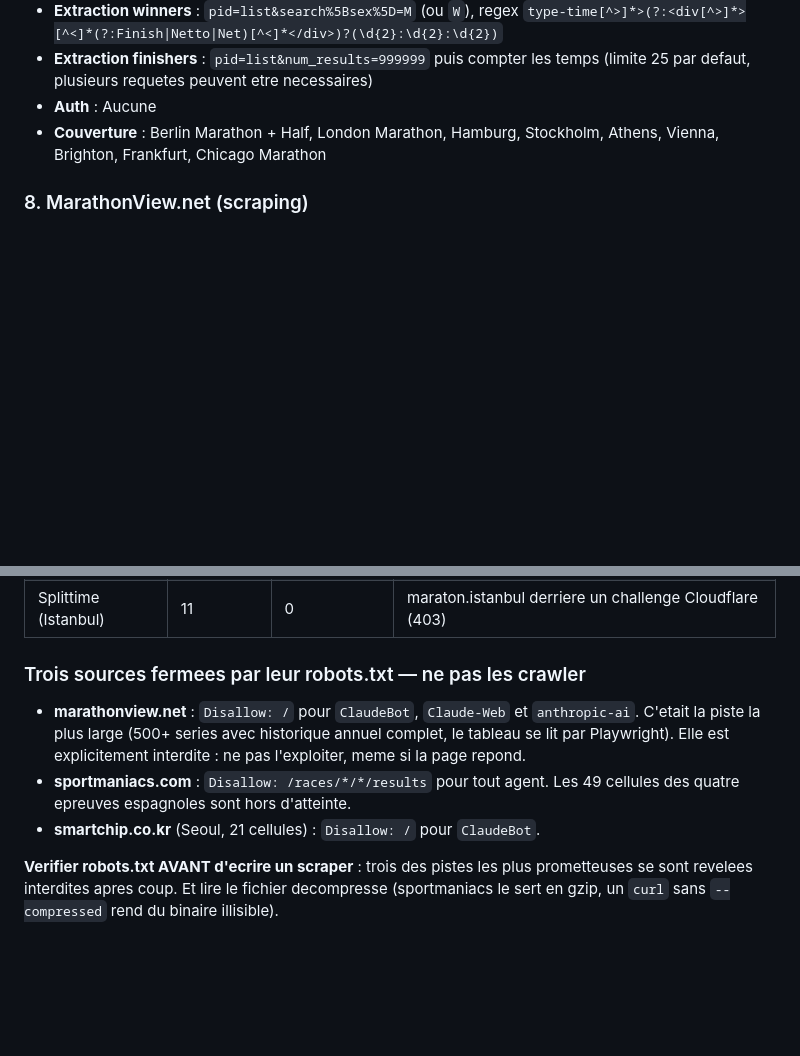
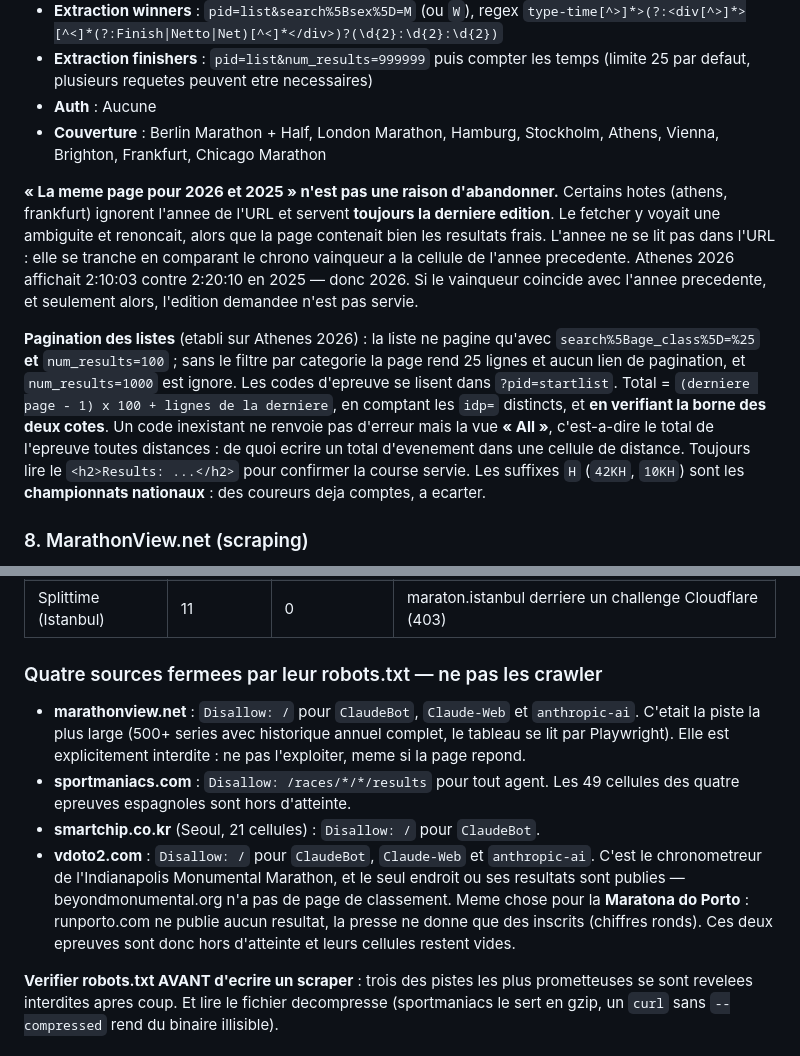
Before and after one commit to mathbrn/datapace-dashboard, a Markdown page: CLAUDE.md, 2 parts joined by grey strips. GitHub-like rendering; blank space fills up the shorter version.

Commit message:
CLAUDE.md : mikatiming sert la derniere edition, et vdoto2 est interdit
Deux lecons de l'Update 4D du 8 novembre.

**« La meme page pour 2026 et 2025 » n'est pas une raison d'abandonner.**
Certains hotes mikatiming (athens, frankfurt) ignorent l'annee de l'URL et
rendent toujours la derniere edition. Le fetcher y voyait une ambiguite et
renoncait, alors que la page portait bien les resultats frais. L'annee se
tranche en comparant le chrono vainqueur a la cellule de l'annee precedente,
pas en lisant l'URL. La section documente aussi la pagination des listes
(`search[age_class]=%25` + `num_results=100`, obligatoire), le fait qu'un code
d'epreuve inexistant renvoie la vue « All » — un total d'evenement pret a
atterrir dans une cellule de distance — et que les suffixes `H` sont des
championnats nationaux, donc des coureurs deja comptes.

**Quatrieme source fermee par robots.txt : vdoto2.com**, chronometreur de
l'Indianapolis Monumental Marathon et seul endroit ou ses resultats sont
publies. Note au meme endroit que la Maratona do Porto n'a aucun classement
atteignable non plus.

Co-Authored-By: Claude Opus 5 <noreply@anthropic.com>
Claude-Session: https://claude.ai/code/session_01NDRDdaoD47bJRT7WbM1up5

```diff
--- a/CLAUDE.md
+++ b/CLAUDE.md
@@ -673,6 +673,27 @@ une liste reellement courte. Une page pleine sans pagination = total inconnu.
 - **Auth** : Aucune
 - **Couverture** : Berlin Marathon + Half, London Marathon, Hamburg, Stockholm, Athens, Vienna, Brighton, Frankfurt, Chicago Marathon
 
+**« La meme page pour 2026 et 2025 » n'est pas une raison d'abandonner.**
+Certains hotes (athens, frankfurt) ignorent l'annee de l'URL et servent
+**toujours la derniere edition**. Le fetcher y voyait une ambiguite et
+renoncait, alors que la page contenait bien les resultats frais. L'annee ne se
+lit pas dans l'URL : elle se tranche en comparant le chrono vainqueur a la
+cellule de l'annee precedente. Athenes 2026 affichait 2:10:03 contre 2:20:10
+en 2025 — donc 2026. Si le vainqueur coincide avec l'annee precedente, et
+seulement alors, l'edition demandee n'est pas servie.
+
+**Pagination des listes** (etabli sur Athenes 2026) : la liste ne pagine
+qu'avec `search%5Bage_class%5D=%25` **et** `num_results=100` ; sans le filtre
+par categorie la page rend 25 lignes et aucun lien de pagination, et
+`num_results=1000` est ignore. Les codes d'epreuve se lisent dans
+`?pid=startlist`. Total = `(derniere page - 1) x 100 + lignes de la derniere`,
+en comptant les `idp=` distincts, et **en verifiant la borne des deux cotes**.
+Un code inexistant ne renvoie pas d'erreur mais la vue **« All »**, c'est-a-dire
+le total de l'epreuve toutes distances : de quoi ecrire un total d'evenement
+dans une cellule de distance. Toujours lire le `<h2>Results: ...</h2>` pour
+confirmer la course servie. Les suffixes `H` (`42KH`, `10KH`) sont les
+**championnats nationaux** : des coureurs deja comptes, a ecarter.
+
 ### 8. MarathonView.net (scraping)
 - **URL** : `https://marathonview.net/series/{id}`
 - **Donnees** : finishers par annee dans le JSON embarque
@@ -1120,7 +1141,7 @@ Scripts en place, relancables :
 | Mararun (Pekin) | 20 | 0 | resultats derriere un **captcha** et une recherche par dossard ; `/v1/match/lists` ne porte aucun compteur (`realCnt: "0"`) |
 | Splittime (Istanbul) | 11 | 0 | maraton.istanbul derriere un challenge Cloudflare (403) |
 
-### Trois sources fermees par leur robots.txt — ne pas les crawler
+### Quatre sources fermees par leur robots.txt — ne pas les crawler
 - **marathonview.net** : `Disallow: /` pour `ClaudeBot`, `Claude-Web` et
   `anthropic-ai`. C'etait la piste la plus large (500+ series avec historique
   annuel complet, le tableau se lit par Playwright). Elle est explicitement
@@ -1128,6 +1149,13 @@ Scripts en place, relancables :
 - **sportmaniacs.com** : `Disallow: /races/*/*/results` pour tout agent. Les 49
   cellules des quatre epreuves espagnoles sont hors d'atteinte.
 - **smartchip.co.kr** (Seoul, 21 cellules) : `Disallow: /` pour `ClaudeBot`.
+- **vdoto2.com** : `Disallow: /` pour `ClaudeBot`, `Claude-Web` et
+  `anthropic-ai`. C'est le chronometreur de l'Indianapolis Monumental
+  Marathon, et le seul endroit ou ses resultats sont publies —
+  beyondmonumental.org n'a pas de page de classement. Meme chose pour la
+  **Maratona do Porto** : runporto.com ne publie aucun resultat, la presse ne
+  donne que des inscrits (chiffres ronds). Ces deux epreuves sont donc hors
+  d'atteinte et leurs cellules restent vides.
 
 **Verifier robots.txt AVANT d'ecrire un scraper** : trois des pistes les plus
 prometteuses se sont revelees interdites apres coup. Et lire le fichier
```
